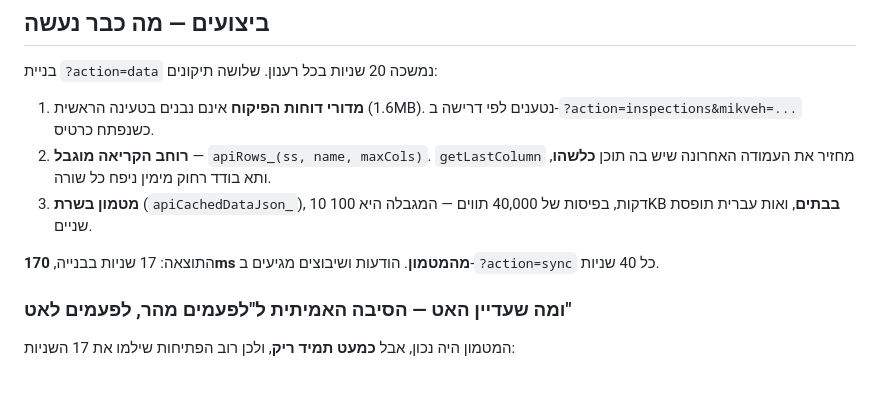
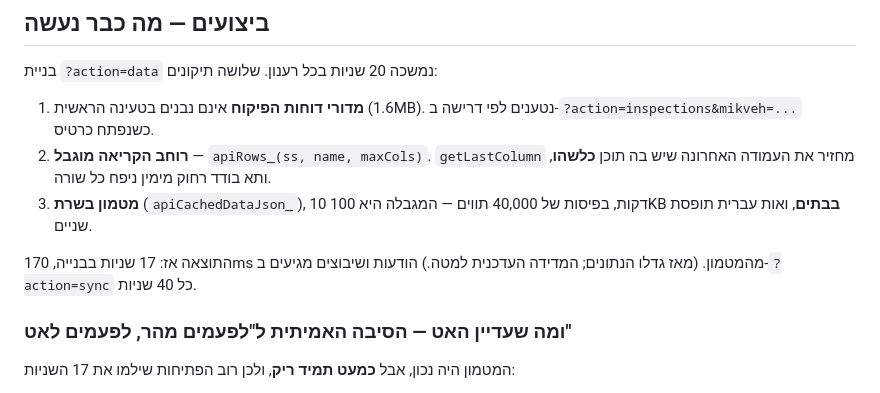
Before and after one commit to sg437/mikveh-automation, a Markdown page: docs/מצב-המערכת.md, the part around one of its changes. Drawn GitHub-style.

```diff
--- a/docs/מצב-המערכת.md
+++ b/docs/מצב-המערכת.md
@@ -87,8 +87,8 @@
 3. **מטמון בשרת** (`apiCachedDataJson_`), 10 דקות, בפיסות של 40,000 תווים —
    המגבלה היא 100KB **בבתים**, ואות עברית תופסת שניים.
 
-התוצאה: 17 שניות בבנייה, **170ms מהמטמון**. הודעות ושיבוצים מגיעים
-ב-`?action=sync` כל 40 שניות.
+התוצאה אז: 17 שניות בבנייה, 170ms מהמטמון. (מאז גדלו הנתונים; המדידה
+העדכנית למטה.) הודעות ושיבוצים מגיעים ב-`?action=sync` כל 40 שניות.
 
 ### ומה שעדיין האט — הסיבה האמיתית ל"לפעמים מהר, לפעמים לאט"
 
```
Also changed, not shown: other parts of docs/מצב-המערכת.md (+23 -5 lines), README.md (+6 -5 lines), docs/הפעלה.md (+3 -3 lines).
